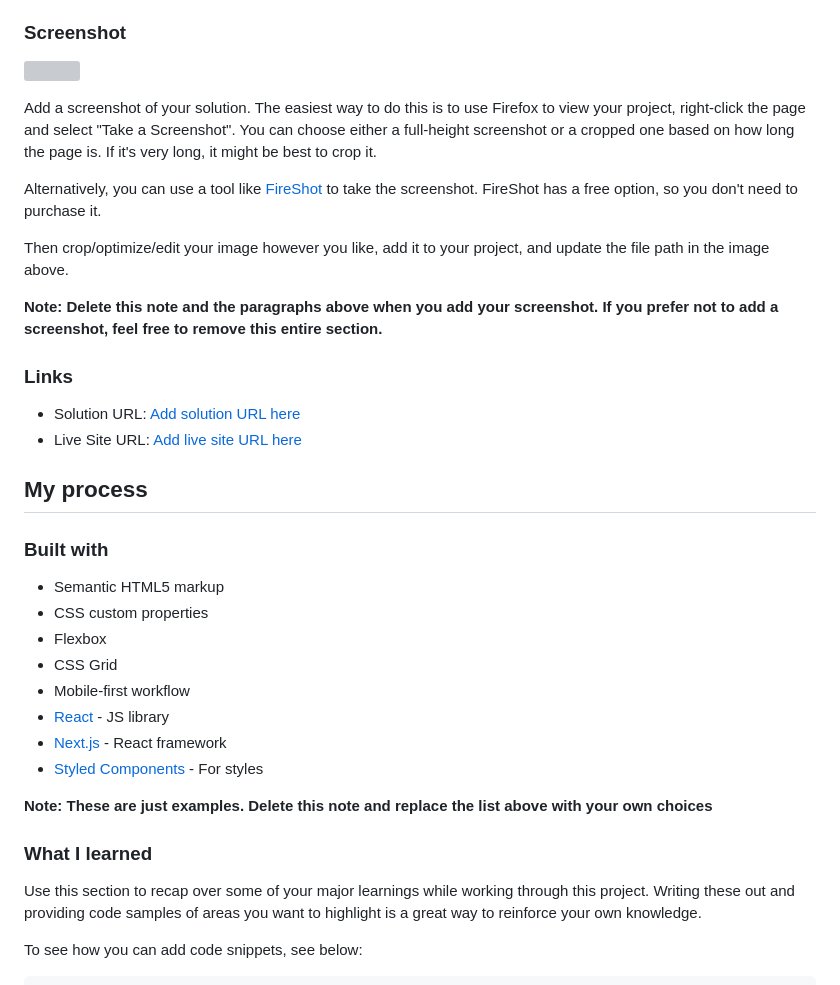
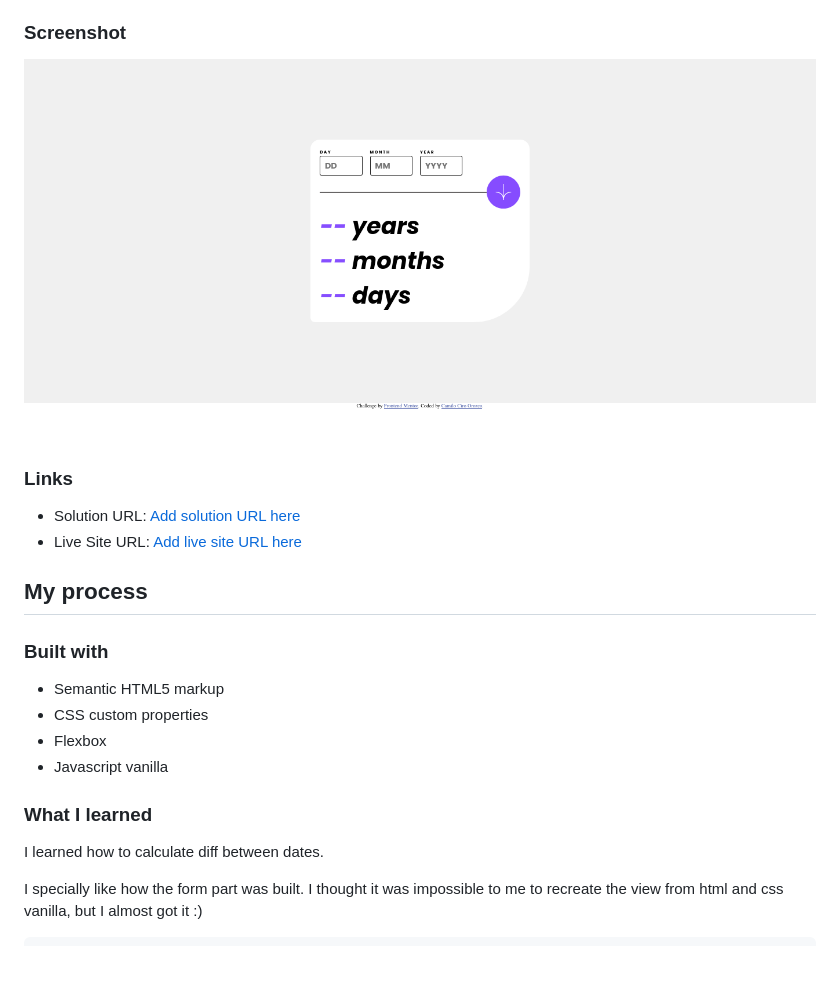
Before and after one commit to Camilo190/Frontend-Challenges, a Markdown page: age-calculator-app-main/README-template.md, the part around the change printed below. Drawn GitHub-style; pictures changed too: age-calculator-app-main/img.jpg (added); blank space fills up the shorter version; grey boxes are pictures that could not be loaded.

````diff
--- a/age-calculator-app-main/README-template.md
+++ b/age-calculator-app-main/README-template.md
@@ -37,15 +33,8 @@ Users should be able to:
 
 ### Screenshot
 
-![](./screenshot.jpg)
+![imagen](./img.jpg)
 
-Add a screenshot of your solution. The easiest way to do this is to use Firefox to view your project, right-click the page and select "Take a Screenshot". You can choose either a full-height screenshot or a cropped one based on how long the page is. If it's very long, it might be best to crop it.
-
-Alternatively, you can use a tool like [FireShot](https://getfireshot.com/) to take the screenshot. FireShot has a free option, so you don't need to purchase it.
-
-Then crop/optimize/edit your image however you like, add it to your project, and update the file path in the image above.
-
-**Note: Delete this note and the paragraphs above when you add your screenshot. If you prefer not to add a screenshot, feel free to remove this entire section.**
 
 ### Links
 
@@ -59,18 +48,12 @@ Then crop/optimize/edit your image however you like, add it to your project, and
 - Semantic HTML5 markup
 - CSS custom properties
 - Flexbox
-- CSS Grid
-- Mobile-first workflow
-- [React](https://reactjs.org/) - JS library
-- [Next.js](https://nextjs.org/) - React framework
-- [Styled Components](https://styled-components.com/) - For styles
-
-**Note: These are just examples. Delete this note and replace the list above with your own choices**
+- Javascript vanilla
 
 ### What I learned
 
-Use this section to recap over some of your major learnings while working through this project. Writing these out and providing code samples of areas you want to highlight is a great way to reinforce your own knowledge.
+I learned how to calculate diff between dates.
 
-To see how you can add code snippets, see below:
+I specially like how the form part was built. I thought it was impossible to me to recreate the view from html and css vanilla, but I almost got it :)
 
 ```html
````
Also changed, not shown: other parts of age-calculator-app-main/README-template.md (+49 -43 lines).
